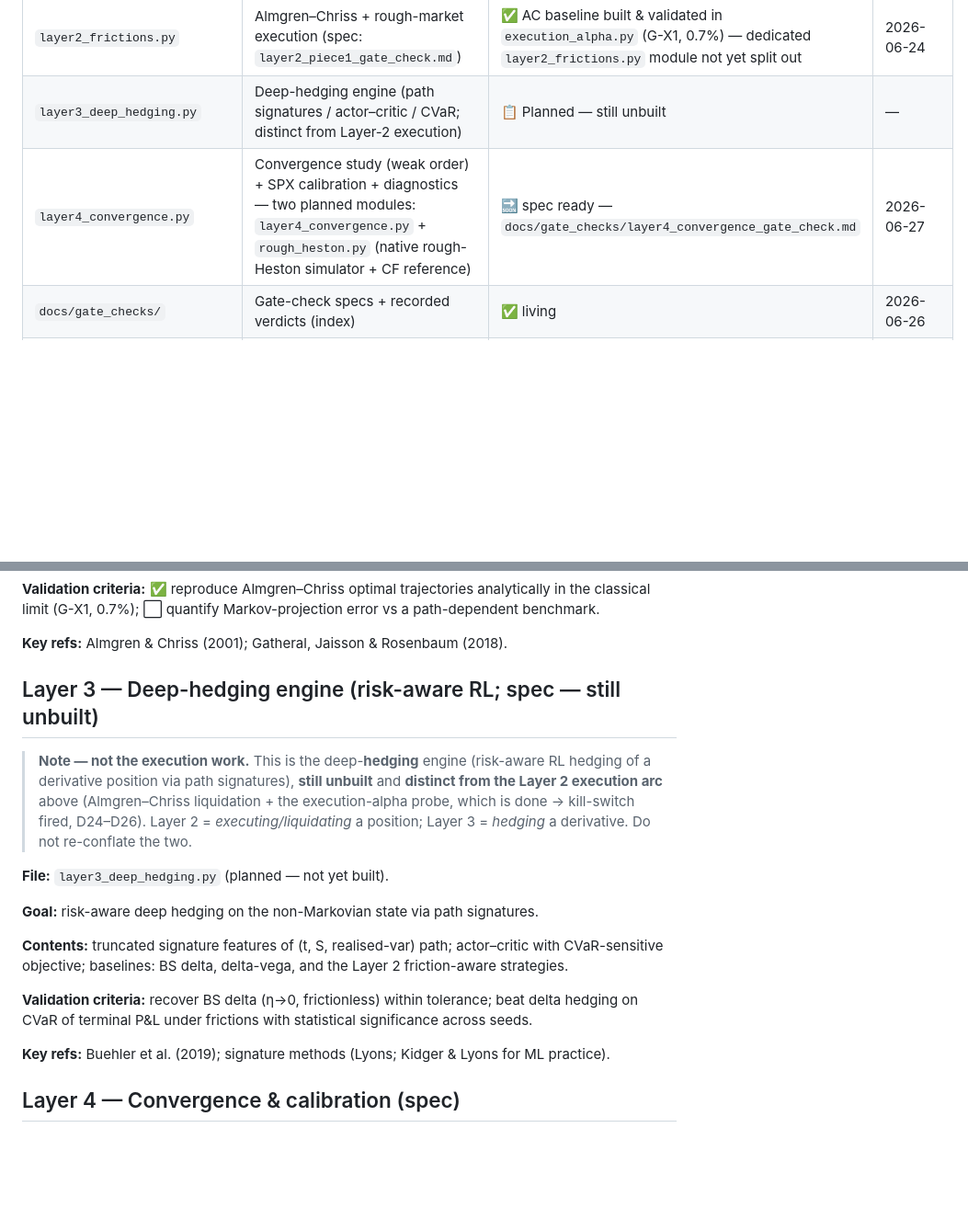
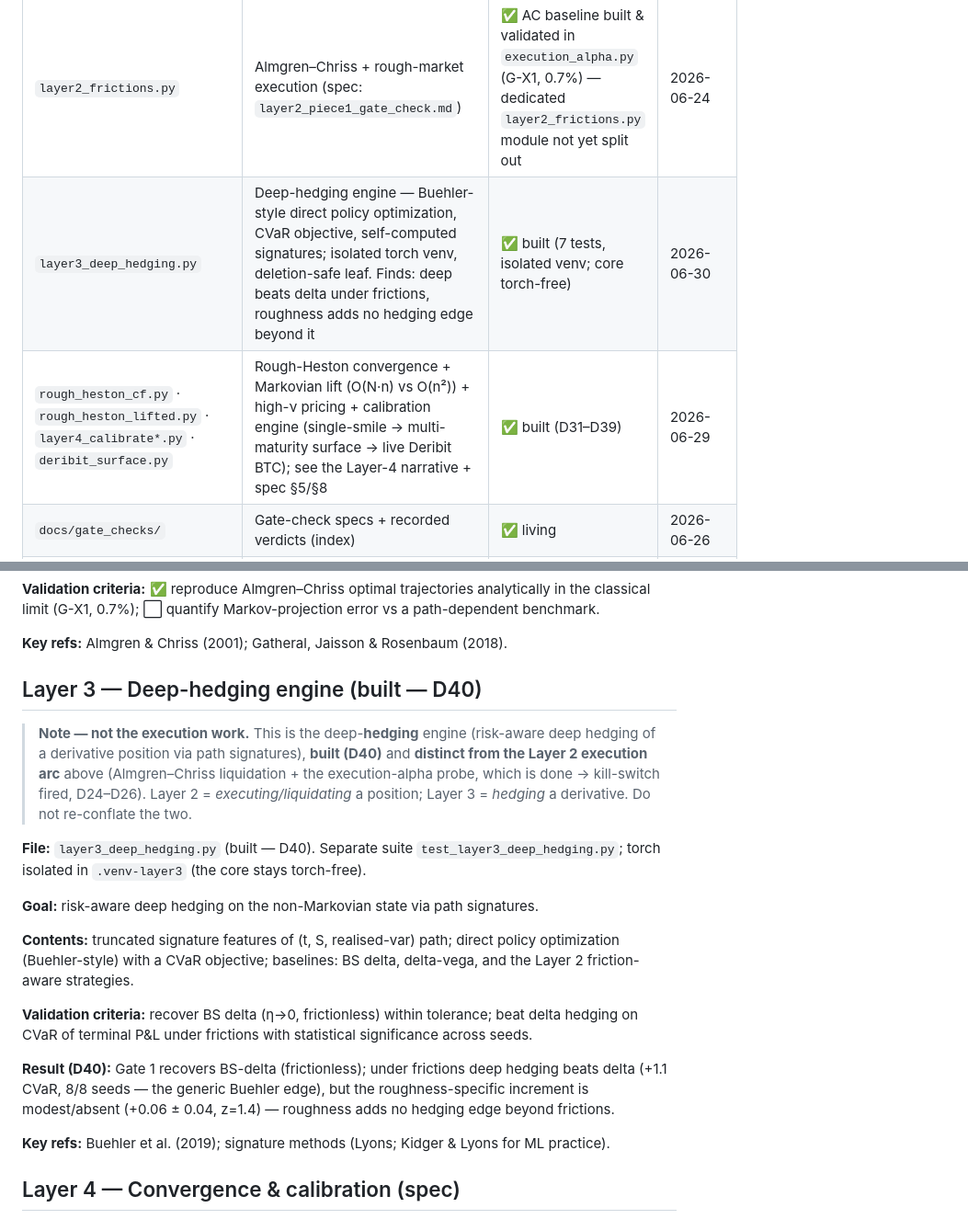
Before and after one commit to Michaellumor/roughvollab, a Markdown page: ROADMAP.md, 2 parts joined by grey strips. Shown at 92% size. Drawn GitHub-style; blank space fills up the shorter version.

Commit message:
docs(ROADMAP): sync status board to built layers
Living-spec maintenance — the ROADMAP's current-state DESCRIPTIONS lagged its own decision log
(D40 records Layer 3 built; D31–D39 record Layer 4 built) while the status board + Layer-3 spec header
still said "Planned/unbuilt". Updates the living descriptions only; the append-only decision log
(D1–D40) and all historical PR-log entries are untouched.

- Status board: Layer-3 row "📋 Planned — still unbuilt" → ✅ built (D40 description — Buehler-style
  direct policy optimization, CVaR objective, self-computed signatures, isolated torch venv,
  deletion-safe leaf; deep beats delta under frictions, roughness adds no hedging edge beyond it;
  7 tests, isolated venv, core torch-free). Layer-4 row "🔜 spec ready — two planned modules" → ✅
  built (D31–D39) with the real files (rough_heston_cf · rough_heston_lifted · layer4_calibrate* ·
  deribit_surface).
- Layer-3 spec section: header "(risk-aware RL; spec — still unbuilt)" → "(built — D40)"; blockquote
  "still unbuilt"/"RL hedging" → "built (D40)"/"deep hedging"; File "(planned — not yet built)" →
  "(built — D40)" + isolation note; Contents "actor–critic" → "direct policy optimization
  (Buehler-style)" (the build refined away from actor-critic); + a one-line Result (D40) note.

Verified: remaining "planned/unbuilt" mentions are ONLY historical D-log/PR entries (PR #5/#6/#9 and a
Layer-1c bootstrap note — accurate at their time, left untouched); no current-state status cell stale.
No buzzwords; honest D40 framing throughout.

Co-Authored-By: Claude Opus 4.8 <noreply@anthropic.com>

```diff
--- a/ROADMAP.md
+++ b/ROADMAP.md
@@ -45,8 +45,8 @@ Arc 2 — pricing (Layer 1b) · Arc 3 — execution (Layer 2).
 | `execution_alpha.py` | Execution env (rough-Bergomi) + Almgren–Chriss + naive baselines (G-X1) | ✅ Phase 0 validated | 2026-06-24 |
 | `execution_alpha_phase1.py` | Execution kill-switch probe — causal vol-reactive heuristic | ✅ Phase 1 — kill-switch fired (negative) | 2026-06-24 |
 | `layer2_frictions.py` | Almgren–Chriss + rough-market execution (spec: `layer2_piece1_gate_check.md`) | ✅ AC baseline built & validated in `execution_alpha.py` (G-X1, 0.7%) — dedicated `layer2_frictions.py` module not yet split out | 2026-06-24 |
-| `layer3_deep_hedging.py` | Deep-hedging engine (path signatures / actor–critic / CVaR; distinct from Layer-2 execution) | 📋 Planned — still unbuilt | — |
-| `layer4_convergence.py` | Convergence study (weak order) + SPX calibration + diagnostics — two planned modules: `layer4_convergence.py` + `rough_heston.py` (native rough-Heston simulator + CF reference) | 🔜 spec ready — `docs/gate_checks/layer4_convergence_gate_check.md` | 2026-06-27 |
+| `layer3_deep_hedging.py` | Deep-hedging engine — Buehler-style direct policy optimization, CVaR objective, self-computed signatures; isolated torch venv, deletion-safe leaf. Finds: deep beats delta under frictions, roughness adds no hedging edge beyond it | ✅ built (7 tests, isolated venv; core torch-free) | 2026-06-30 |
+| `rough_heston_cf.py` · `rough_heston_lifted.py` · `layer4_calibrate*.py` · `deribit_surface.py` | Rough-Heston convergence + Markovian lift (O(N·n) vs O(n²)) + high-ν pricing + calibration engine (single-smile → multi-maturity surface → live Deribit BTC); see the Layer-4 narrative + spec §5/§8 | ✅ built (D31–D39) | 2026-06-29 |
 | `docs/gate_checks/` | Gate-check specs + recorded verdicts (index) | ✅ living | 2026-06-26 |
 | `ROADMAP.md` | This file — project memory | living document | 2026-06-27 |
 
@@ -320,27 +320,28 @@ error vs a path-dependent benchmark.
 
 **Key refs:** Almgren & Chriss (2001); Gatheral, Jaisson & Rosenbaum (2018).
 
-## Layer 3 — Deep-hedging engine (risk-aware RL; spec — still unbuilt)
+## Layer 3 — Deep-hedging engine (built — D40)
 
 > **Note — not the execution work.** This is the deep-**hedging** engine
-> (risk-aware RL hedging of a derivative position via path signatures), **still
-> unbuilt** and **distinct from the Layer 2 execution arc** above (Almgren–Chriss
+> (risk-aware deep hedging of a derivative position via path signatures), **built (D40)** and **distinct from the Layer 2 execution arc** above (Almgren–Chriss
 > liquidation + the execution-alpha probe, which is done → kill-switch fired,
 > D24–D26). Layer 2 = *executing/liquidating* a position; Layer 3 = *hedging* a
 > derivative. Do not re-conflate the two.
 
-**File:** `layer3_deep_hedging.py` (planned — not yet built).
+**File:** `layer3_deep_hedging.py` (built — D40). Separate suite `test_layer3_deep_hedging.py`; torch isolated in `.venv-layer3` (the core stays torch-free).
 
 **Goal:** risk-aware deep hedging on the non-Markovian state via path
 signatures.
 
 **Contents:** truncated signature features of (t, S, realised-var) path;
-actor–critic with CVaR-sensitive objective; baselines: BS delta,
+direct policy optimization (Buehler-style) with a CVaR objective; baselines: BS delta,
 delta-vega, and the Layer 2 friction-aware strategies.
 
 **Validation criteria:** recover BS delta (η→0, frictionless) within
 tolerance; beat delta hedging on CVaR of terminal P&L under frictions with
 statistical significance across seeds.
+
+**Result (D40):** Gate 1 recovers BS-delta (frictionless); under frictions deep hedging beats delta (+1.1 CVaR, 8/8 seeds — the generic Buehler edge), but the roughness-specific increment is modest/absent (+0.06 ± 0.04, z=1.4) — roughness adds no hedging edge beyond frictions.
 
 **Key refs:** Buehler et al. (2019); signature methods (Lyons; Kidger &
 Lyons for ML practice).
```
